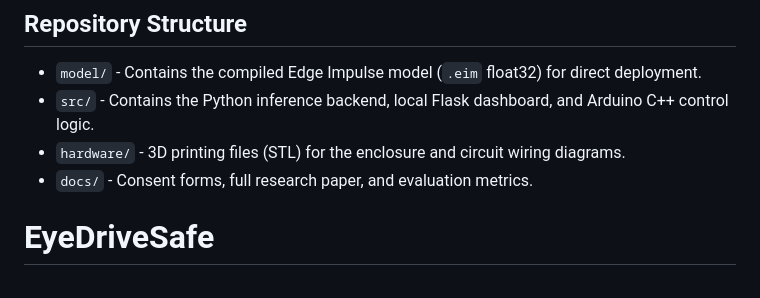
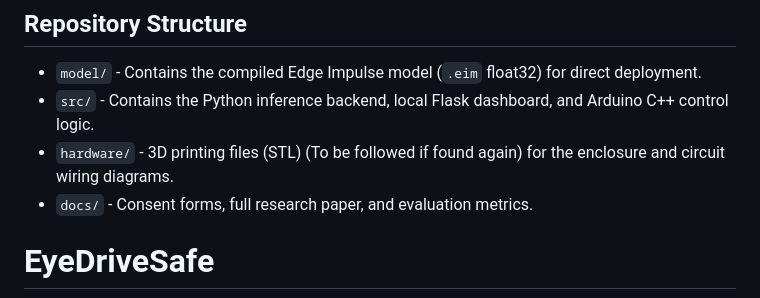
Before and after one commit to Rellebruhh/EyeDriveSafe-Transfer-Learning-Facial-Behavioral-Analysis-for-Driver-Drowsiness-, a Markdown page: README.md, the part around the change. GitHub-like rendering.

Commit message:
Update hardware section in README
Clarify note on hardware files in README.

```diff
--- a/README.md
+++ b/README.md
@@ -2,7 +2,7 @@
 
 * `model/` - Contains the compiled Edge Impulse model (`.eim` float32) for direct deployment.
 * `src/` - Contains the Python inference backend, local Flask dashboard, and Arduino C++ control logic.
-* `hardware/` - 3D printing files (STL) for the enclosure and circuit wiring diagrams.
+* `hardware/` - 3D printing files (STL) (To be followed if found again) for the enclosure and circuit wiring diagrams.
 * `docs/` - Consent forms, full research paper, and evaluation metrics.
 
 # EyeDriveSafe
```
